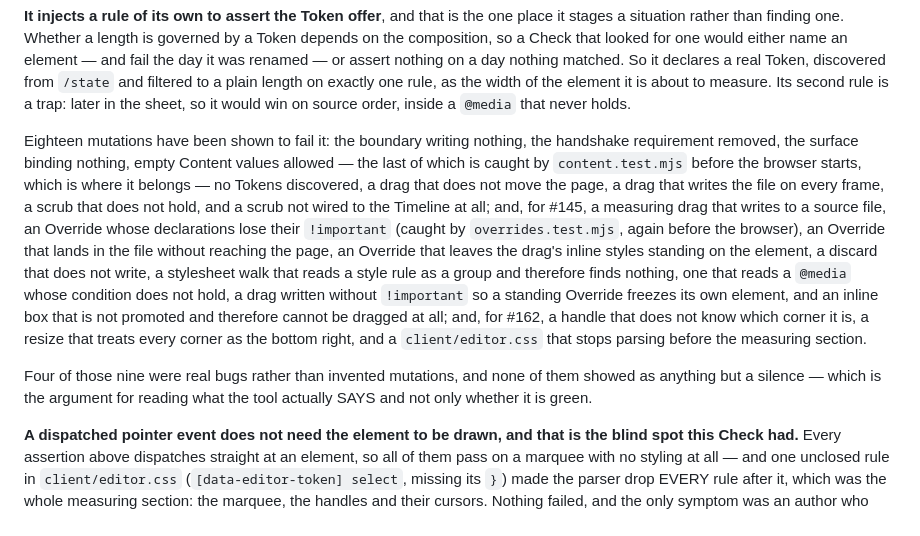
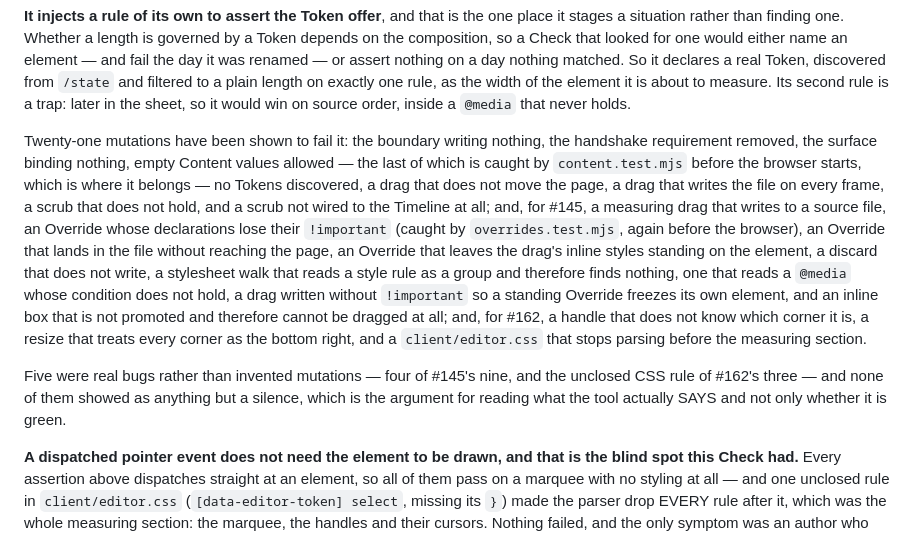
Before and after one commit to chrisJuresh/portfolio, a Markdown page: scripts/editor/NOTES.md, the part around the change. Drawn GitHub-style.

```diff
--- a/scripts/editor/NOTES.md
+++ b/scripts/editor/NOTES.md
@@ -727,7 +727,7 @@ plain length on exactly one rule, as the width of the element it is about to
 measure. Its second rule is a trap: later in the sheet, so it would win on source
 order, inside a `@media` that never holds.
 
-Eighteen mutations have been shown to fail it: the boundary writing nothing, the
+Twenty-one mutations have been shown to fail it: the boundary writing nothing, the
 handshake requirement removed, the surface binding nothing, empty Content values
 allowed — the last of which is caught by `content.test.mjs` before the browser
 starts, which is where it belongs — no Tokens discovered, a drag that does not move
@@ -744,9 +744,10 @@ and therefore cannot be dragged at all; and, for #162, a handle that does not kn
 which corner it is, a resize that treats every corner as the bottom right, and a
 `client/editor.css` that stops parsing before the measuring section.
 
-Four of those nine were real bugs rather than invented mutations, and none of them
-showed as anything but a silence — which is the argument for reading what the tool
-actually SAYS and not only whether it is green.
+Five were real bugs rather than invented mutations — four of #145's nine, and the
+unclosed CSS rule of #162's three — and none of them showed as anything but a
+silence, which is the argument for reading what the tool actually SAYS and not only
+whether it is green.
 
 **A dispatched pointer event does not need the element to be drawn, and that is
 the blind spot this Check had.** Every assertion above dispatches straight at an
```
Also changed, not shown: scripts/checks/NOTES.md (+8 -7 lines).
